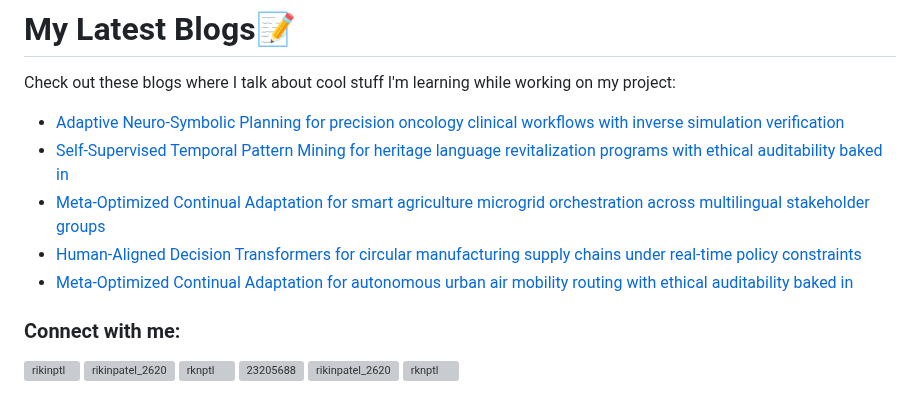
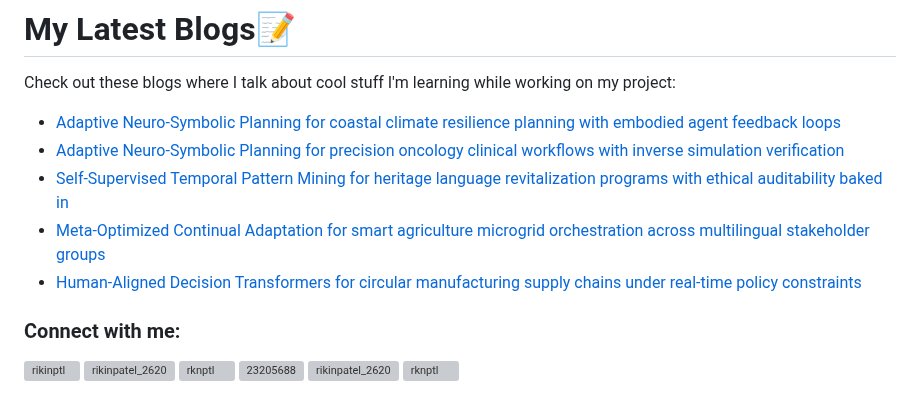
Before and after one commit to rikinptl/rikinptl, a Markdown page: README.md, the part around the change. GitHub-like rendering; grey boxes are pictures that could not be loaded.

Commit message:
Updated with the latest blog posts

```diff
--- a/README.md
+++ b/README.md
@@ -17,11 +17,11 @@
 # My Latest Blogs📝
 Check out these blogs where I talk about cool stuff I'm learning while working on my project:
 <!-- BLOG-POST-LIST:START -->
+- [Adaptive Neuro-Symbolic Planning for coastal climate resilience planning with embodied agent feedback loops](https://dev.to/rikinptl/adaptive-neuro-symbolic-planning-for-coastal-climate-resilience-planning-with-embodied-agent-4hj3)
 - [Adaptive Neuro-Symbolic Planning for precision oncology clinical workflows with inverse simulation verification](https://dev.to/rikinptl/adaptive-neuro-symbolic-planning-for-precision-oncology-clinical-workflows-with-inverse-simulation-iil)
 - [Self-Supervised Temporal Pattern Mining for heritage language revitalization programs with ethical auditability baked in](https://dev.to/rikinptl/self-supervised-temporal-pattern-mining-for-heritage-language-revitalization-programs-with-ethical-3c6m)
 - [Meta-Optimized Continual Adaptation for smart agriculture microgrid orchestration across multilingual stakeholder groups](https://dev.to/rikinptl/meta-optimized-continual-adaptation-for-smart-agriculture-microgrid-orchestration-across-5eb7)
 - [Human-Aligned Decision Transformers for circular manufacturing supply chains under real-time policy constraints](https://dev.to/rikinptl/human-aligned-decision-transformers-for-circular-manufacturing-supply-chains-under-real-time-policy-3kl5)
-- [Meta-Optimized Continual Adaptation for autonomous urban air mobility routing with ethical auditability baked in](https://dev.to/rikinptl/meta-optimized-continual-adaptation-for-autonomous-urban-air-mobility-routing-with-ethical-33fa)
 <!-- BLOG-POST-LIST:END -->
 <h3 align="left">Connect with me:</h3>
 <p align="left">
```
